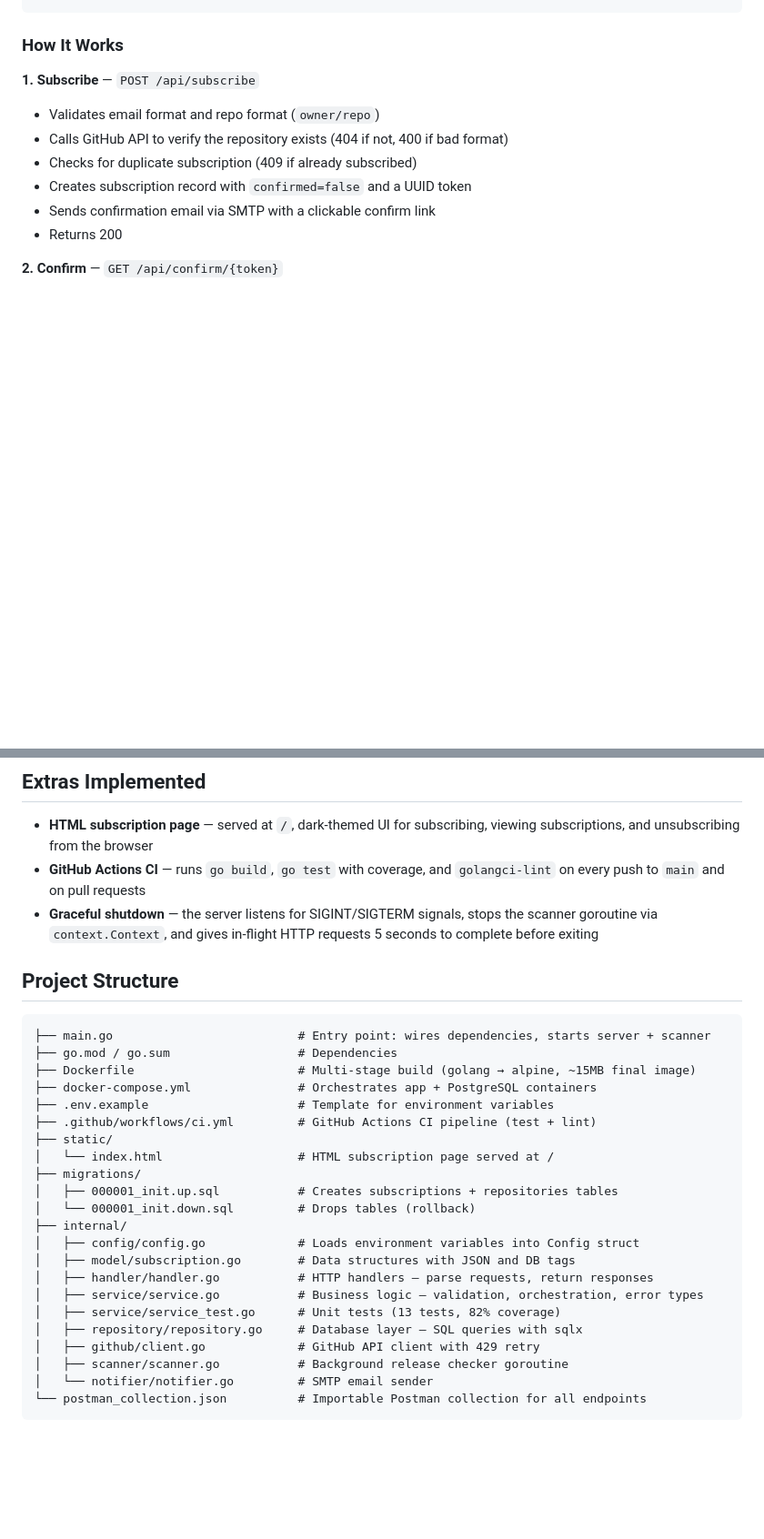
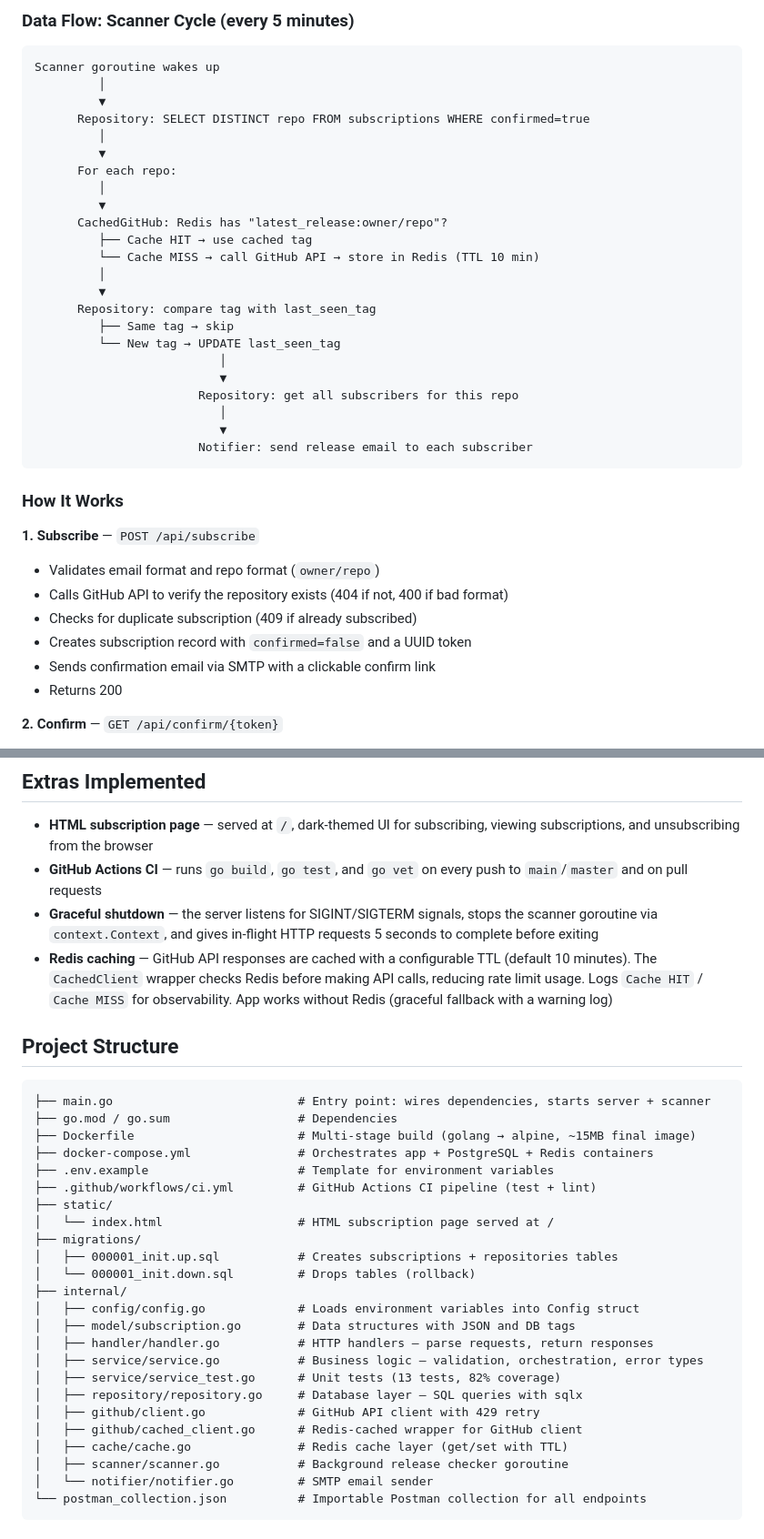
Before and after one commit to GenesisEducationKyiv/software-engineering-school-6-0-Yurii-Levchenko, a Markdown page: README.md, 2 parts joined by grey strips. Shown at 91% size. Drawn GitHub-style; blank space fills up the shorter version.

Commit message:
docs: update architecture diagram with Redis, data flows, and Docker layout

````diff
--- a/README.md
+++ b/README.md
@@ -63,3 +100,28 @@ Built with **Go**, **Gin**, **PostgreSQL**, **Docker**.
+### Data Flow: Scanner Cycle (every 5 minutes)
+```
+Scanner goroutine wakes up
+         │
+         ▼
+      Repository: SELECT DISTINCT repo FROM subscriptions WHERE confirmed=true
+         │
+         ▼
+      For each repo:
+         │
+         ▼
+      CachedGitHub: Redis has "latest_release:owner/repo"?
+         ├── Cache HIT → use cached tag
+         └── Cache MISS → call GitHub API → store in Redis (TTL 10 min)
+         │
+         ▼
+      Repository: compare tag with last_seen_tag
+         ├── Same tag → skip
+         └── New tag → UPDATE last_seen_tag
+                          │
+                          ▼
+                       Repository: get all subscribers for this repo
+                          │
+                          ▼
+                       Notifier: send release email to each subscriber
 ```
 
 ### How It Works
@@ -176,8 +238,9 @@ curl http://localhost:8080/api/unsubscribe/YOUR-TOKEN-HERE
 ## Extras Implemented
 
 - **HTML subscription page** — served at `/`, dark-themed UI for subscribing, viewing subscriptions, and unsubscribing from the browser
-- **GitHub Actions CI** — runs `go build`, `go test` with coverage, and `golangci-lint` on every push to `main` and on pull requests
+- **GitHub Actions CI** — runs `go build`, `go test`, and `go vet` on every push to `main`/`master` and on pull requests
 - **Graceful shutdown** — the server listens for SIGINT/SIGTERM signals, stops the scanner goroutine via `context.Context`, and gives in-flight HTTP requests 5 seconds to complete before exiting
+- **Redis caching** — GitHub API responses are cached with a configurable TTL (default 10 minutes). The `CachedClient` wrapper checks Redis before making API calls, reducing rate limit usage. Logs `Cache HIT` / `Cache MISS` for observability. App works without Redis (graceful fallback with a warning log)
 
 ## Project Structure
 
@@ -185,7 +248,7 @@ curl http://localhost:8080/api/unsubscribe/YOUR-TOKEN-HERE
 ├── main.go                          # Entry point: wires dependencies, starts server + scanner
 ├── go.mod / go.sum                  # Dependencies
 ├── Dockerfile                       # Multi-stage build (golang → alpine, ~15MB final image)
-├── docker-compose.yml               # Orchestrates app + PostgreSQL containers
+├── docker-compose.yml               # Orchestrates app + PostgreSQL + Redis containers
 ├── .env.example                     # Template for environment variables
 ├── .github/workflows/ci.yml         # GitHub Actions CI pipeline (test + lint)
 ├── static/
@@ -201,6 +264,8 @@ curl http://localhost:8080/api/unsubscribe/YOUR-TOKEN-HERE
 │   ├── service/service_test.go      # Unit tests (13 tests, 82% coverage)
 │   ├── repository/repository.go     # Database layer — SQL queries with sqlx
 │   ├── github/client.go             # GitHub API client with 429 retry
+│   ├── github/cached_client.go      # Redis-cached wrapper for GitHub client
+│   ├── cache/cache.go               # Redis cache layer (get/set with TTL)
 │   ├── scanner/scanner.go           # Background release checker goroutine
 │   └── notifier/notifier.go         # SMTP email sender
 └── postman_collection.json          # Importable Postman collection for all endpoints
````
Also changed, not shown: other parts of README.md (+73 -34 lines).
